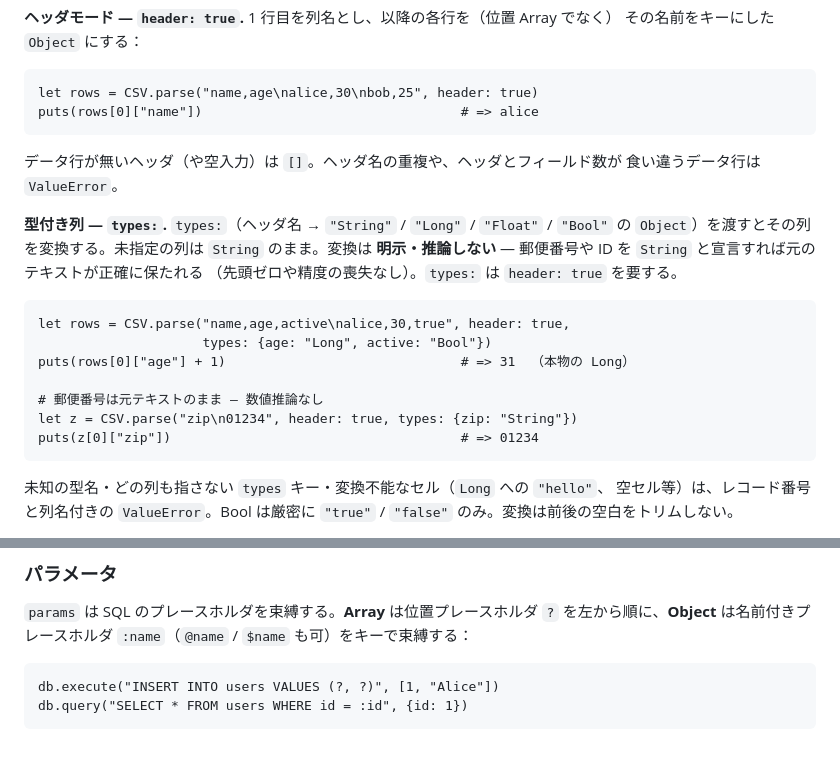
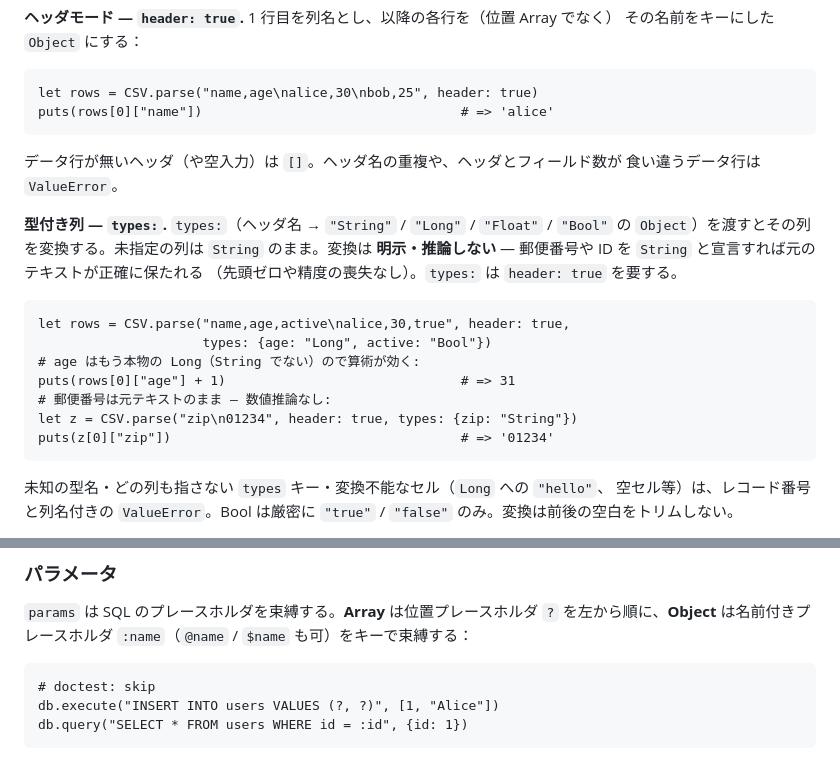
Before and after one commit to yhirose/culebra, a Markdown page: docs/stdlib.ja.md, 2 parts joined by grey strips. Drawn GitHub-style.

````diff
--- a/docs/stdlib.ja.md
+++ b/docs/stdlib.ja.md
@@ -2967,7 +2967,7 @@ puts(CSV.parse("a\tb", delimiter: "\t")[0])           # => ['a', 'b']
 
 ```culebra
 let rows = CSV.parse("name,age\nalice,30\nbob,25", header: true)
-puts(rows[0]["name"])                                 # => alice
+puts(rows[0]["name"])                                 # => 'alice'
 ```
 
 データ行が無いヘッダ（や空入力）は `[]`。ヘッダ名の重複や、ヘッダとフィールド数が
@@ -2981,11 +2981,11 @@ puts(rows[0]["name"])                                 # => alice
 ```culebra
 let rows = CSV.parse("name,age,active\nalice,30,true", header: true,
                      types: {age: "Long", active: "Bool"})
-puts(rows[0]["age"] + 1)                              # => 31  （本物の Long）
-
-# 郵便番号は元テキストのまま — 数値推論なし
+# age はもう本物の Long（String でない）ので算術が効く:
+puts(rows[0]["age"] + 1)                              # => 31
+# 郵便番号は元テキストのまま — 数値推論なし:
 let z = CSV.parse("zip\n01234", header: true, types: {zip: "String"})
-puts(z[0]["zip"])                                     # => 01234
+puts(z[0]["zip"])                                     # => '01234'
 ```
 
 未知の型名・どの列も指さない `types` キー・変換不能なセル（`Long` への `"hello"`、
@@ -3337,6 +3337,7 @@ vendor 同梱・コンパイル済みで、システムライブラリ不要）
 `$name` も可）をキーで束縛する：
 
 ```culebra
+# doctest: skip
 db.execute("INSERT INTO users VALUES (?, ?)", [1, "Alice"])
 db.query("SELECT * FROM users WHERE id = :id", {id: 1})
 ```
````
Also changed, not shown: docs/stdlib.md (+6 -5 lines).
